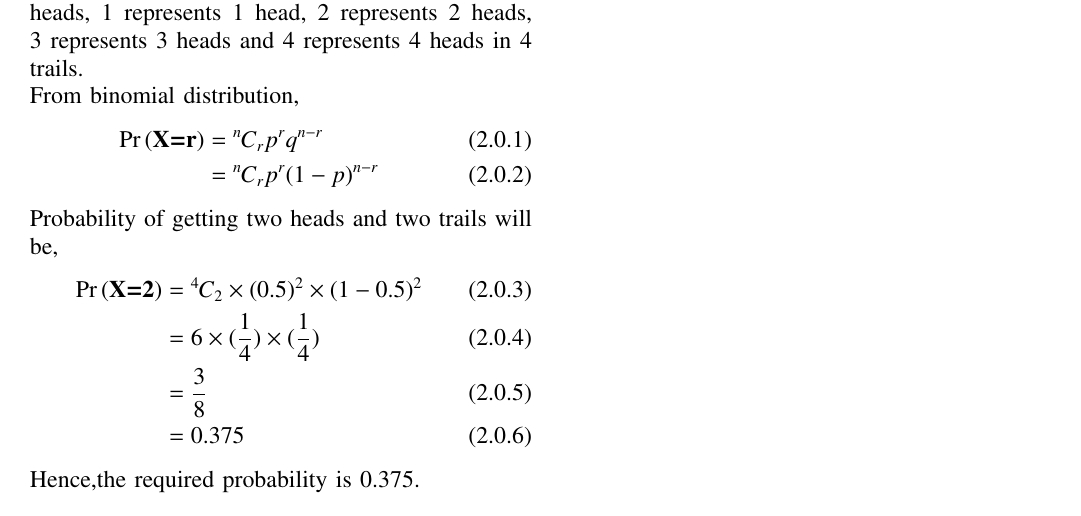
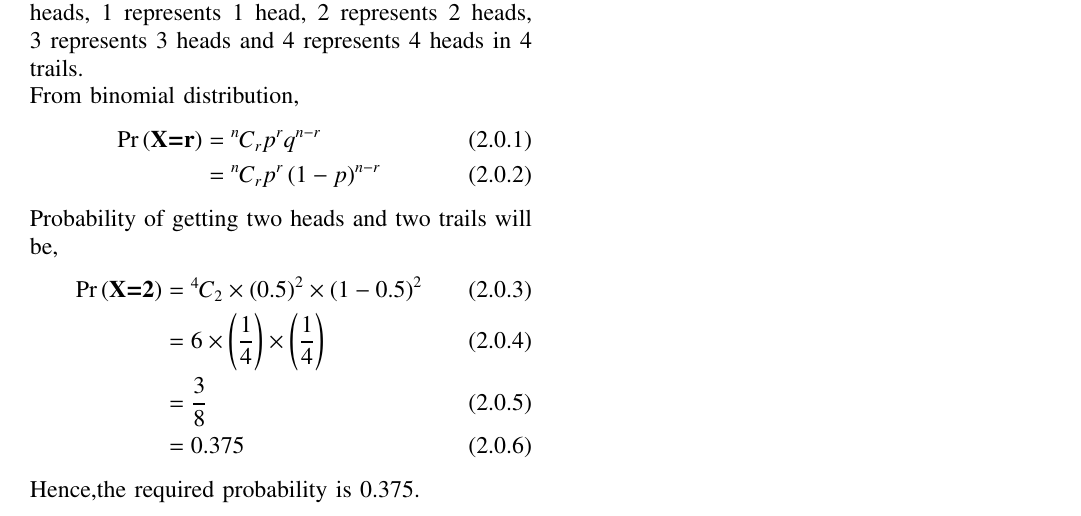
Before and after one commit to sarandeepmannam/AI1103-ASSIGNMENT-3, a LaTeX problem sheet (AI1103 ASSIGNMENT3.tex): part of the page, cut so that both start at the same text. Compiled offline with pdfLaTeX.

Commit message:
Update AI1103 ASSIGNMENT3.tex

```diff
--- a/AI1103 ASSIGNMENT3.tex
+++ b/AI1103 ASSIGNMENT3.tex
@@ -146,12 +146,12 @@ So $X \in \{0,1,2,3,4\}$, 0 represents 0 heads, 1 represents 1 head, 2 represent
 \\From binomial distribution,
 \begin{align}
 \Pr\brak{\textbf{X=r}}&=\comb{n}{r}p^{r}q^{n-r}
-\\&=\comb{n}{r}p^{r}(1-p)^{n-r}
+\\&=\comb{n}{r}p^{r}\brak{1-p}^{n-r}
 \end{align}
 Probability of getting two heads and two trails will be,
 \begin{align}
-\Pr\brak{\textbf{X=2}}&=\comb{4}{2}\times(0.5)^{2}\times(1-0.5)^{2}
-   \\ &= 6\times(\frac{1}{4})\times(\frac{1}{4})
+\Pr\brak{\textbf{X=2}}&=\comb{4}{2}\times\brak{0.5}^{2}\times\brak{1-0.5}^{2}
+   \\ &= 6\times\brak{\frac{1}{4}}\times\brak{\frac{1}{4}}
    \\ &=\frac{3}{8}
    \\ &=0.375
 \end{align}
```
